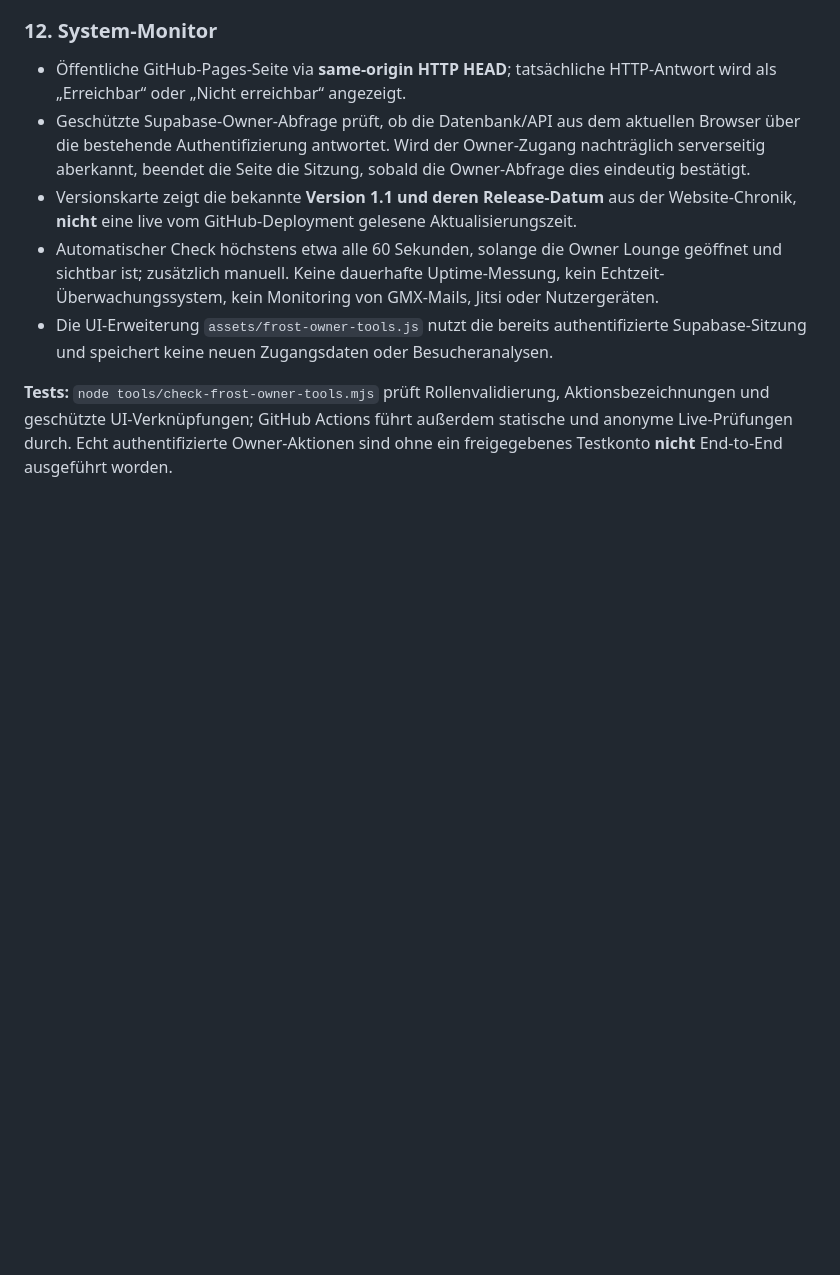
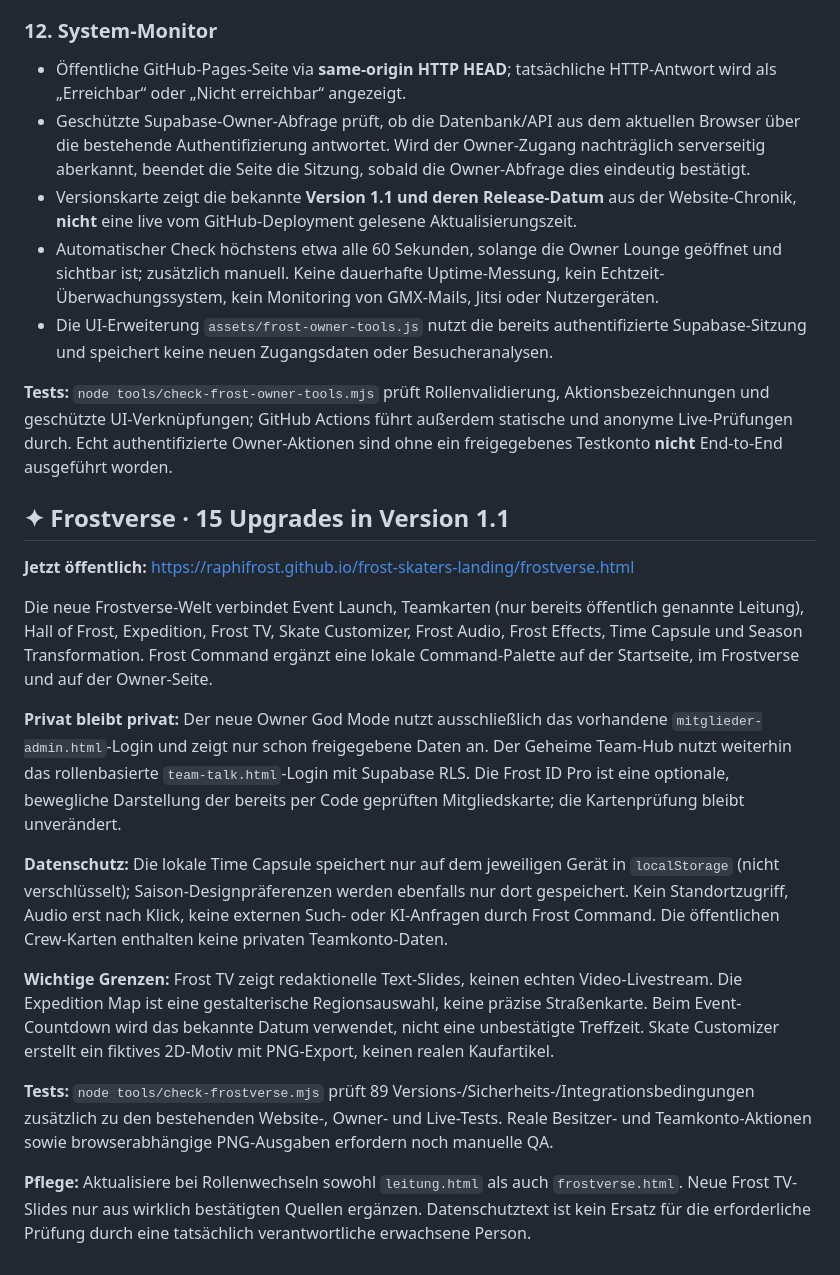
Before and after one commit to raphifrost/frost-skaters-landing, a Markdown page: README.md, the part around the change. Rendered like a GitHub page; blank space fills up the shorter version.

Commit message:
Document Frostverse deployment, 15 feature scope, owner/team security and local browser privacy controls

```diff
--- a/README.md
+++ b/README.md
@@ -182,3 +182,20 @@ Die Website speichert keinen GMX- oder SMTP-Zugang und benötigt auch keinen. Ne
 - Die UI-Erweiterung `assets/frost-owner-tools.js` nutzt die bereits authentifizierte Supabase-Sitzung und speichert keine neuen Zugangsdaten oder Besucheranalysen.
 
 **Tests:** `node tools/check-frost-owner-tools.mjs` prüft Rollenvalidierung, Aktionsbezeichnungen und geschützte UI-Verknüpfungen; GitHub Actions führt außerdem statische und anonyme Live-Prüfungen durch. Echt authentifizierte Owner-Aktionen sind ohne ein freigegebenes Testkonto **nicht** End-to-End ausgeführt worden.
+
+
+## ✦ Frostverse · 15 Upgrades in Version 1.1
+
+**Jetzt öffentlich:** https://raphifrost.github.io/frost-skaters-landing/frostverse.html
+
+Die neue Frostverse-Welt verbindet Event Launch, Teamkarten (nur bereits öffentlich genannte Leitung), Hall of Frost, Expedition, Frost TV, Skate Customizer, Frost Audio, Frost Effects, Time Capsule und Season Transformation. Frost Command ergänzt eine lokale Command-Palette auf der Startseite, im Frostverse und auf der Owner-Seite.
+
+**Privat bleibt privat:** Der neue Owner God Mode nutzt ausschließlich das vorhandene `mitglieder-admin.html`-Login und zeigt nur schon freigegebene Daten an. Der Geheime Team-Hub nutzt weiterhin das rollenbasierte `team-talk.html`-Login mit Supabase RLS. Die Frost ID Pro ist eine optionale, bewegliche Darstellung der bereits per Code geprüften Mitgliedskarte; die Kartenprüfung bleibt unverändert.
+
+**Datenschutz:** Die lokale Time Capsule speichert nur auf dem jeweiligen Gerät in `localStorage` (nicht verschlüsselt); Saison-Designpräferenzen werden ebenfalls nur dort gespeichert. Kein Standortzugriff, Audio erst nach Klick, keine externen Such- oder KI-Anfragen durch Frost Command. Die öffentlichen Crew-Karten enthalten keine privaten Teamkonto-Daten.
+
+**Wichtige Grenzen:** Frost TV zeigt redaktionelle Text-Slides, keinen echten Video-Livestream. Die Expedition Map ist eine gestalterische Regionsauswahl, keine präzise Straßenkarte. Beim Event-Countdown wird das bekannte Datum verwendet, nicht eine unbestätigte Treffzeit. Skate Customizer erstellt ein fiktives 2D-Motiv mit PNG-Export, keinen realen Kaufartikel.
+
+**Tests:** `node tools/check-frostverse.mjs` prüft 89 Versions-/Sicherheits-/Integrationsbedingungen zusätzlich zu den bestehenden Website-, Owner- und Live-Tests. Reale Besitzer- und Teamkonto-Aktionen sowie browserabhängige PNG-Ausgaben erfordern noch manuelle QA.
+
+**Pflege:** Aktualisiere bei Rollenwechseln sowohl `leitung.html` als auch `frostverse.html`. Neue Frost TV-Slides nur aus wirklich bestätigten Quellen ergänzen. Datenschutztext ist kein Ersatz für die erforderliche Prüfung durch eine tatsächlich verantwortliche erwachsene Person.
```
